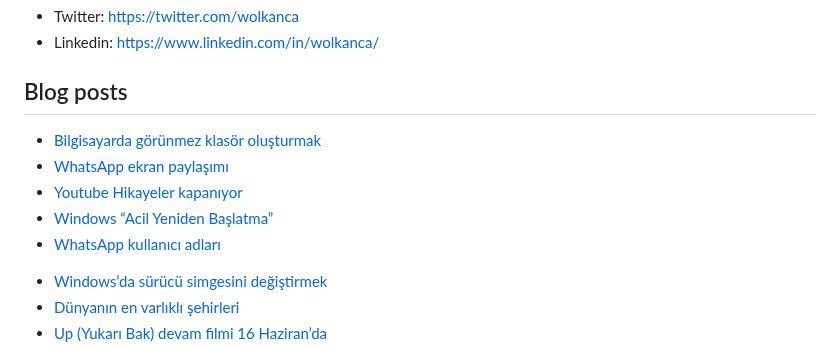
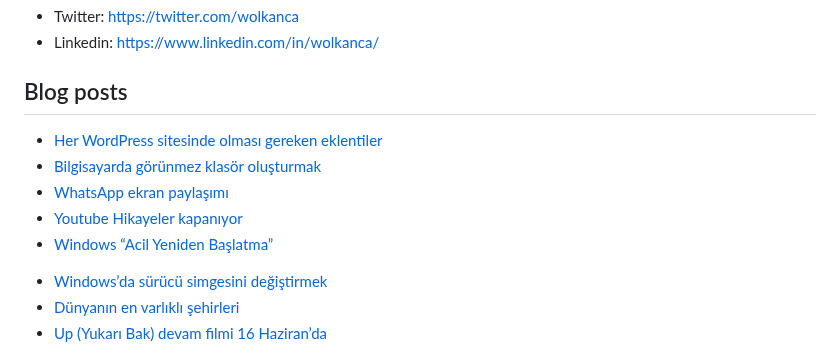
Before and after one commit to wolkanca/volkanyilmaz, a Markdown page: README.md, the part around the change. Rendered like a GitHub page.

Commit message:
Updated with the latest blog posts

```diff
--- a/README.md
+++ b/README.md
@@ -11,11 +11,11 @@ Cloudflare Pages. Test. Volkan. https://volkan.pages.dev/
 
 ## Blog posts
 <!-- BLOG-POST-LIST:START -->
+- [Her WordPress sitesinde olması gereken eklentiler](https://wolkanca.com/her-wordpress-sitesinde-olmasi-gereken-eklentiler/)
 - [Bilgisayarda görünmez klasör oluşturmak](https://wolkanca.com/bilgisayarda-gorunmez-klasor-olusturmak/)
 - [WhatsApp ekran paylaşımı](https://wolkanca.com/whatsapp-ekran-paylasimi/)
 - [Youtube Hikayeler kapanıyor](https://wolkanca.com/youtube-hikayeler-kapaniyor/)
 - [Windows “Acil Yeniden Başlatma”](https://wolkanca.com/windows-acil-yeniden-baslatma/)
-- [WhatsApp kullanıcı adları](https://wolkanca.com/whatsapp-kullanici-adlari/)
 <!-- BLOG-POST-LIST:END -->
 
 
```
